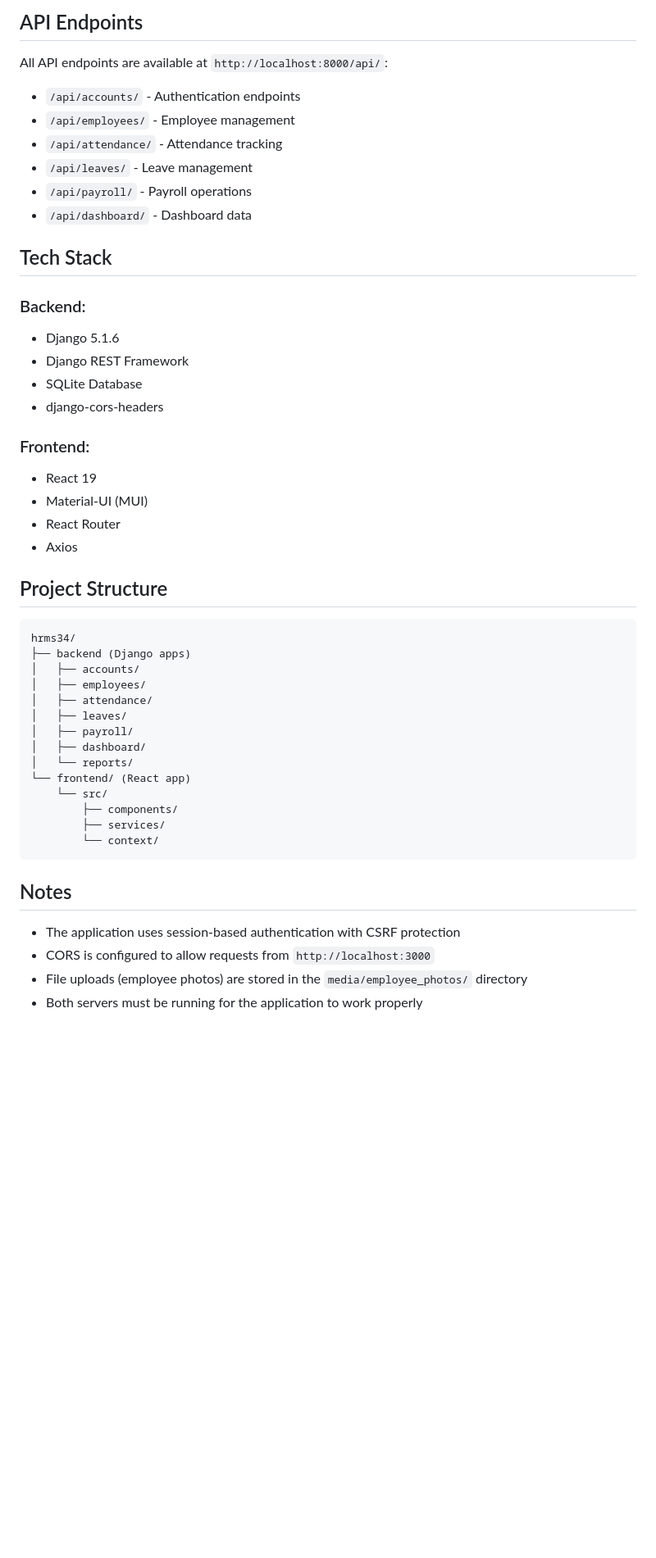
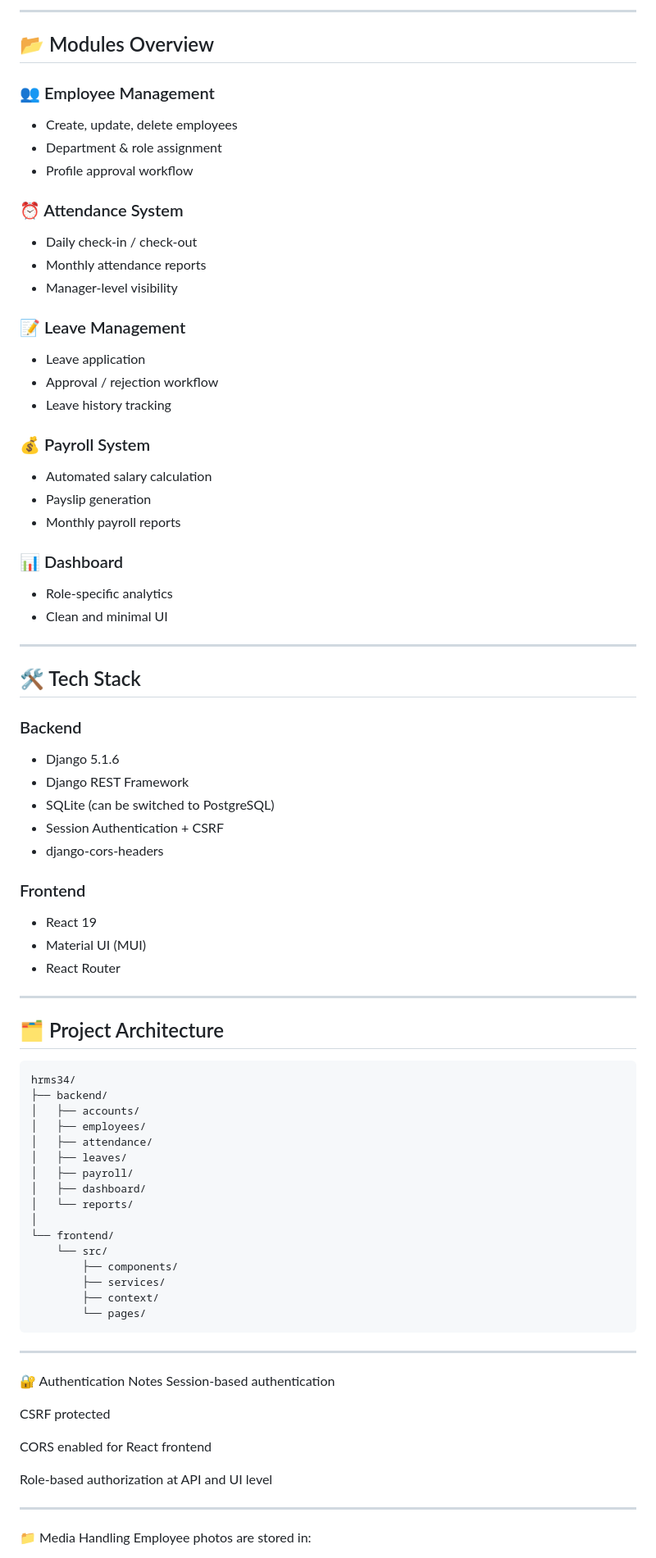
Before and after one commit to Sowban123/hrms36, a Markdown page: README.md, the part around one of its changes. Shown at 82% size. Rendered like a GitHub page; blank space fills up the shorter version.

````diff
--- a/README.md
+++ b/README.md
@@ -80,34 +61,55 @@ After creating a superuser via Django admin, you can:
 
-## API Endpoints
+---
 
-All API endpoints are available at `http://localhost:8000/api/`:
+## 📂 Modules Overview
 
-- `/api/accounts/` - Authentication endpoints
-- `/api/employees/` - Employee management
-- `/api/attendance/` - Attendance tracking
-- `/api/leaves/` - Leave management
-- `/api/payroll/` - Payroll operations
-- `/api/dashboard/` - Dashboard data
+### 👥 Employee Management
+- Create, update, delete employees
+- Department & role assignment
+- Profile approval workflow
 
-## Tech Stack
+### ⏰ Attendance System
+- Daily check-in / check-out
+- Monthly attendance reports
+- Manager-level visibility
 
-### Backend:
+### 📝 Leave Management
+- Leave application
+- Approval / rejection workflow
+- Leave history tracking
+
+### 💰 Payroll System
+- Automated salary calculation
+- Payslip generation
+- Monthly payroll reports
+
+### 📊 Dashboard
+- Role-specific analytics
+- Clean and minimal UI
+
+---
+
+## 🛠 Tech Stack
+
+### Backend
 - Django 5.1.6
 - Django REST Framework
-- SQLite Database
+- SQLite (can be switched to PostgreSQL)
+- Session Authentication + CSRF
 - django-cors-headers
 
-### Frontend:
+### Frontend
 - React 19
-- Material-UI (MUI)
+- Material UI (MUI)
 - React Router
-- Axios
 
-## Project Structure
+---
 
-```
+## 🗂 Project Architecture
+
+```text
 hrms34/
-├── backend (Django apps)
+├── backend/
 │   ├── accounts/
 │   ├── employees/
 │   ├── attendance/
@@ -115,16 +117,30 @@ hrms34/
 │   ├── payroll/
 │   ├── dashboard/
 │   └── reports/
-└── frontend/ (React app)
+│
+└── frontend/
     └── src/
         ├── components/
         ├── services/
-        └── context/
+        ├── context/
+        └── pages/
 ```
 
-## Notes
 
-- The application uses session-based authentication with CSRF protection
-- CORS is configured to allow requests from `http://localhost:3000`
-- File uploads (employee photos) are stored in the `media/employee_photos/` directory
-- Both servers must be running for the application to work properly
+---
+
+
+🔐 Authentication Notes
+Session-based authentication
+
+CSRF protected
+
+CORS enabled for React frontend
+
+Role-based authorization at API and UI level
+
+
+---
+📁 Media Handling
+Employee photos are stored in:
+
````
Also changed, not shown: other parts of README.md (+109 -59 lines).
